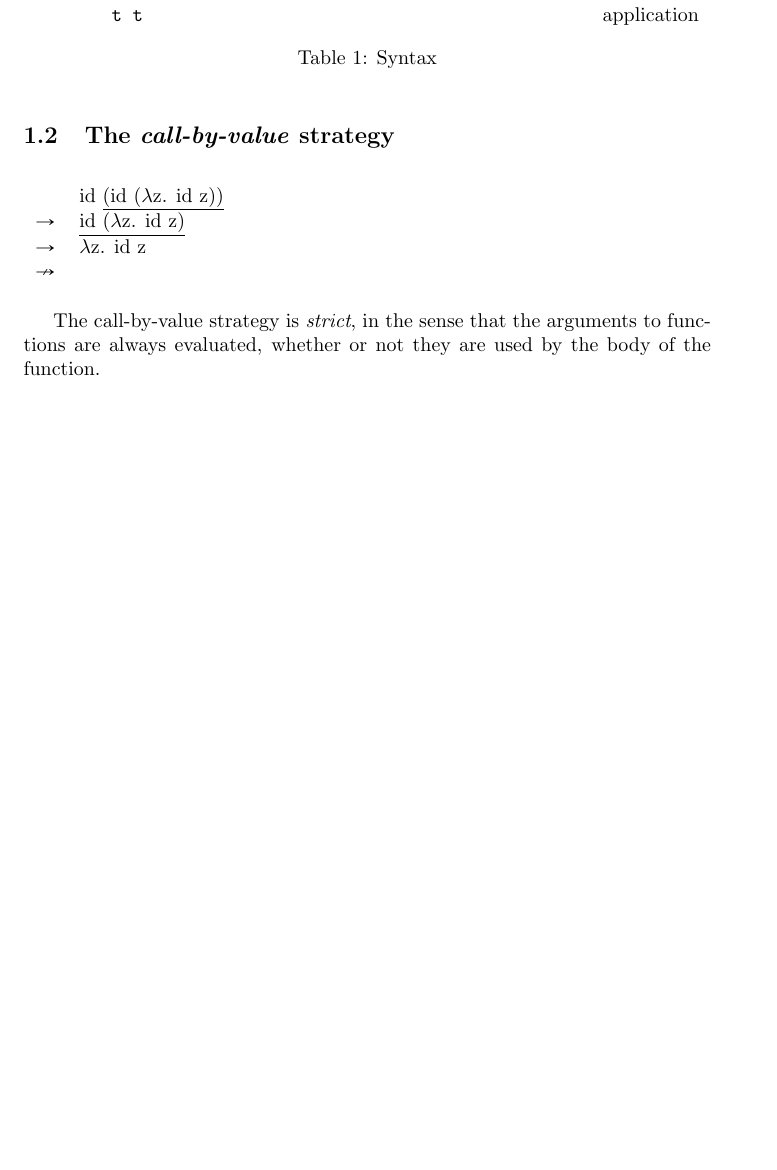
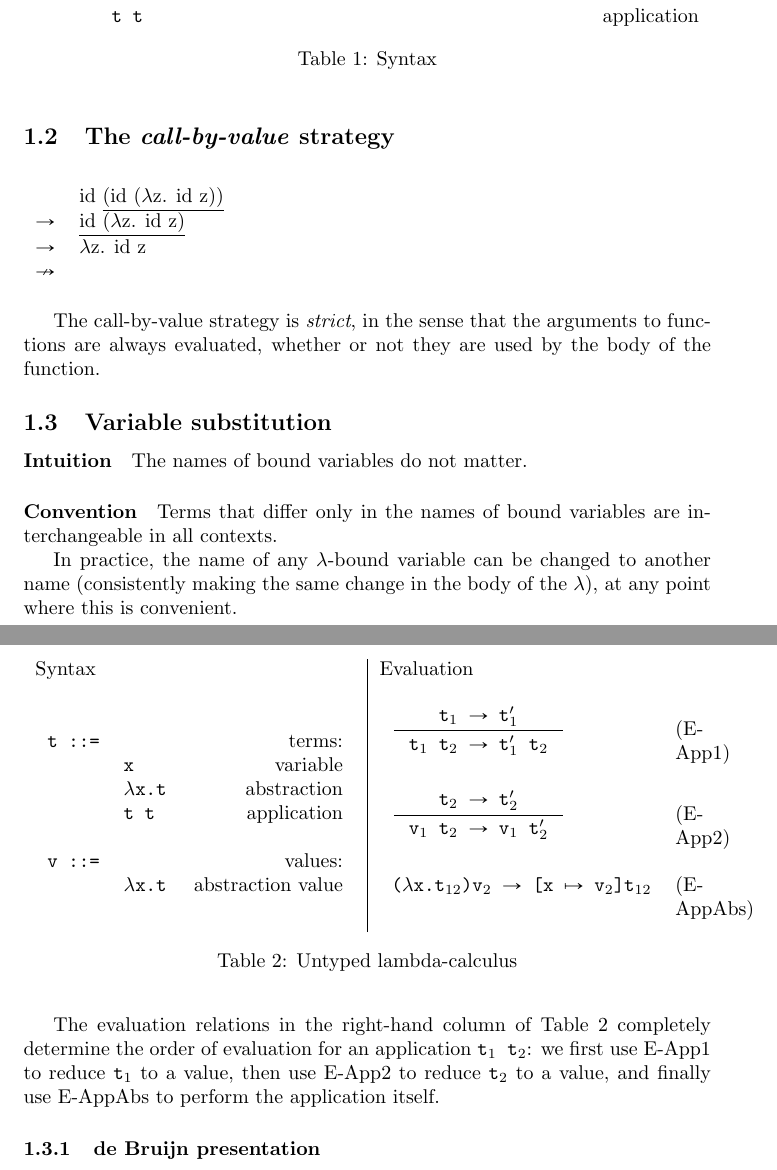
Before and after one commit to brunoflores/torbreck-lang, a LaTeX document (docs/main.tex): part of the page before the commit and two parts of pages 1 and 2 of 2 after it, the two joined at a grey line, cut so that both start at the same text, the shorter picture padded with empty space. Compiled offline with pdfLaTeX.

Commit message:
Add evaluation relations for the untyped lambda-calculus.

```diff
--- a/docs/main.tex
+++ b/docs/main.tex
@@ -8,6 +8,10 @@
 
 % Arrows.
 \usepackage{mathabx}
+
+% Programming languages
+% https://mirror.its.dal.ca/ctan/macros/latex/contrib/semantic/semantic.pdf
+\usepackage{semantic}
 
 \title{Types and Programming Languages (Pierce)}
 \author{Bruno Flores}
@@ -53,4 +57,64 @@ The syntax of the lambda-calculus comprises just three sorts of terms:
 
 The call-by-value strategy is \textit{strict}, in the sense that the arguments to functions are always evaluated, whether or not they are used by the body of the function.
 
+\subsection{Variable substitution}
+
+\paragraph{Intuition} The names of bound variables do not matter.
+
+\paragraph{Convention} Terms that differ only in the names of bound variables are interchangeable in all contexts.
+
+In practice, the name of any \(\lambda\)-bound variable can be changed to another name (consistently making the same change in the body of the \(\lambda\)), at any point where this is convenient.
+
+\begin{table}[h!]
+\begin{tabularx}{1\textwidth}
+  {   >{}X
+    | >{}X }
+
+    Syntax & Evaluation
+    \\\\
+    {
+    \begin{tabularx}{1\linewidth}
+    { >{\raggedright\arraybackslash}l
+      >{\raggedright\arraybackslash}l
+      >{\raggedleft\arraybackslash}X }
+
+      \texttt{t ::=} & & terms: \\
+      & \texttt{x} & variable \\
+      & \texttt{\(\lambda\)x.t} & abstraction \\
+      & \texttt{t t} & application \\
+      \\
+      \texttt{v ::=} & & values: \\
+      & \texttt{\(\lambda\)x.t} & abstraction value \\
+
+    \end{tabularx}
+    }
+    &
+    {
+    \begin{tabularx}{1\linewidth}
+    { >{\raggedright\arraybackslash\texttt}l
+      >{\raggedleft\arraybackslash}X }
+
+      \inference[]
+      {\texttt{t$_1$ $\rightarrow$ t$'_1$}}
+      {\texttt{t$_1$ t$_2$ $\rightarrow$ t$'_1$ t$_2$}} & (E-App1)
+      \\\\
+      \inference[]
+      {\texttt{t$_2$ $\rightarrow$ t$'_2$}}
+      {\texttt{v$_1$ t$_2$ $\rightarrow$ v$_1$ t$'_2$}} & (E-App2)
+      \\\\
+      \texttt{($\lambda$x.t$_{12}$)v$_2$ $\rightarrow$
+      [x $\mapsto$ v$_2$]t$_{12}$} & (E-AppAbs)
+
+    \end{tabularx}
+    }
+
+\end{tabularx}
+\caption{Untyped lambda-calculus}
+\label{untyped}
+\end{table}
+
+The evaluation relations in the right-hand column of Table \ref{untyped} completely determine the order of evaluation for an application \texttt{t$_1$ t$_2$}: we first use E-App1 to reduce \texttt{t$_1$} to a value, then use E-App2 to reduce \texttt{t$_2$} to a value, and finally use E-AppAbs to perform the application itself.
+
+\subsubsection{de Bruijn presentation}
+
 \end{document}
```
